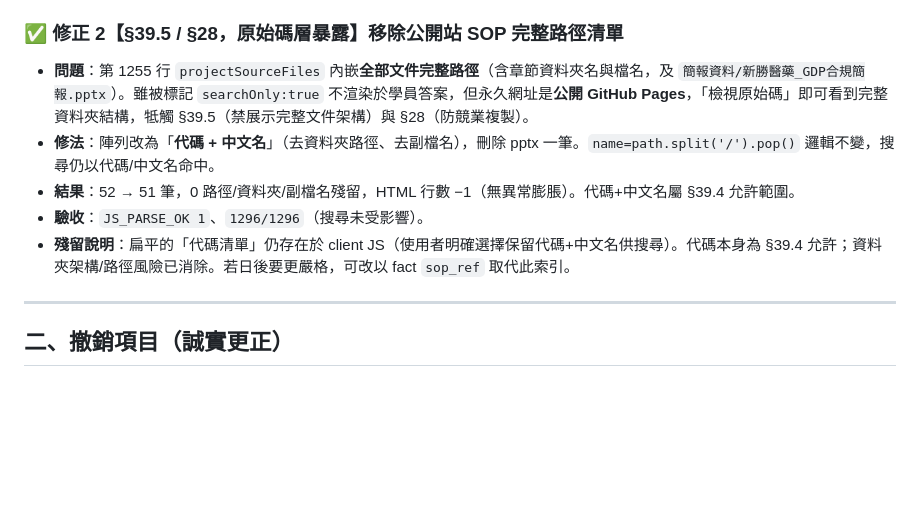
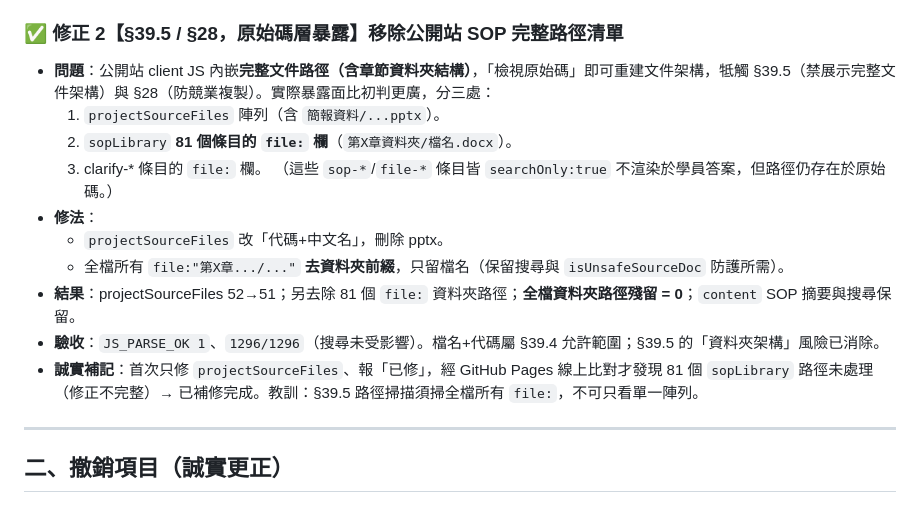
Before and after one commit to N1116839/xinshing-gdp-training, a Markdown page: HTML視覺權限改善報告_2026-06-02.md, the part around the change. Drawn GitHub-style; blank space fills up the shorter version.

Commit message:
docs: 補記 §39.5 完整範圍（sopLibrary 81 路徑）與漏修教訓
Co-Authored-By: Claude Opus 4.8 <noreply@anthropic.com>

```diff
--- a/HTML視覺權限改善報告_2026-06-02.md
+++ b/HTML視覺權限改善報告_2026-06-02.md
@@ -41,11 +41,17 @@
 
 ### ✅ 修正 2【§39.5 / §28，原始碼層暴露】移除公開站 SOP 完整路徑清單
 
-- **問題**：第 1255 行 `projectSourceFiles` 內嵌**全部文件完整路徑**（含章節資料夾名與檔名，及 `簡報資料/新勝醫藥_GDP合規簡報.pptx`）。雖被標記 `searchOnly:true` 不渲染於學員答案，但永久網址是**公開 GitHub Pages**，「檢視原始碼」即可看到完整資料夾結構，牴觸 §39.5（禁展示完整文件架構）與 §28（防競業複製）。
-- **修法**：陣列改為「**代碼 + 中文名**」（去資料夾路徑、去副檔名），刪除 pptx 一筆。`name=path.split('/').pop()` 邏輯不變，搜尋仍以代碼/中文名命中。
-- **結果**：52 → 51 筆，0 路徑/資料夾/副檔名殘留，HTML 行數 −1（無異常膨脹）。代碼+中文名屬 §39.4 允許範圍。
-- **驗收**：`JS_PARSE_OK 1`、`1296/1296`（搜尋未受影響）。
-- **殘留說明**：扁平的「代碼清單」仍存在於 client JS（使用者明確選擇保留代碼+中文名供搜尋）。代碼本身為 §39.4 允許；資料夾架構/路徑風險已消除。若日後要更嚴格，可改以 fact `sop_ref` 取代此索引。
+- **問題**：公開站 client JS 內嵌**完整文件路徑（含章節資料夾結構）**，「檢視原始碼」即可重建文件架構，牴觸 §39.5（禁展示完整文件架構）與 §28（防競業複製）。實際暴露面比初判更廣，分三處：
+  1. `projectSourceFiles` 陣列（含 `簡報資料/...pptx`）。
+  2. `sopLibrary` **81 個條目的 `file:` 欄**（`第X章資料夾/檔名.docx`）。
+  3. clarify-* 條目的 `file:` 欄。
+  （這些 `sop-*`/`file-*` 條目皆 `searchOnly:true` 不渲染於學員答案，但路徑仍存在於原始碼。）
+- **修法**：
+  - `projectSourceFiles` 改「代碼+中文名」，刪除 pptx。
+  - 全檔所有 `file:"第X章.../..."` **去資料夾前綴**，只留檔名（保留搜尋與 `isUnsafeSourceDoc` 防護所需）。
+- **結果**：projectSourceFiles 52→51；另去除 81 個 `file:` 資料夾路徑；**全檔資料夾路徑殘留 = 0**；`content` SOP 摘要與搜尋保留。
+- **驗收**：`JS_PARSE_OK 1`、`1296/1296`（搜尋未受影響）。檔名+代碼屬 §39.4 允許範圍；§39.5 的「資料夾架構」風險已消除。
+- **誠實補記**：首次只修 `projectSourceFiles`、報「已修」，經 GitHub Pages 線上比對才發現 81 個 `sopLibrary` 路徑未處理（修正不完整）→ 已補修完成。教訓：§39.5 路徑掃描須掃全檔所有 `file:`，不可只看單一陣列。
 
 ---
 
```
Also changed, not shown: HANDOFF.md (+1 -1 lines).
